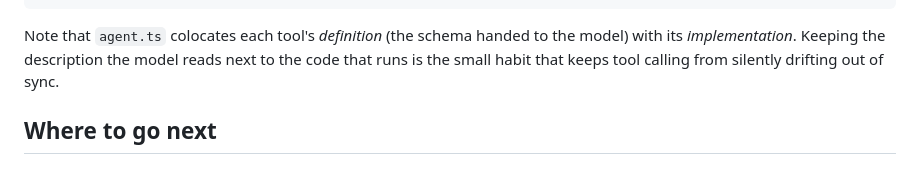
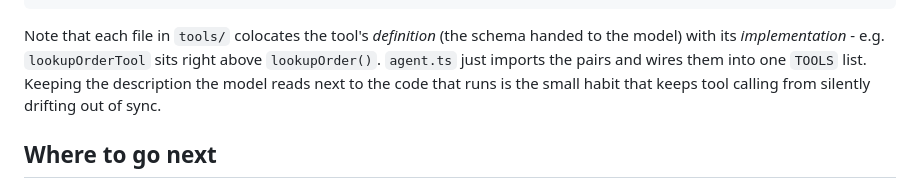
Before and after one commit to PranjalAgni/algocamp-projects, a Markdown page: 02-customer-support-agent/README.md, the part around the change. GitHub-like rendering.

Commit message:
gnhf 85: Fixed a source-vs-README drift in project 02: the README's closing note claimed agent.ts colocates each tool's definition with its implementation, but agent.ts defines zero tool schemas - the colocation actually lives in each src/tools/*.ts file.

````diff
--- a/02-customer-support-agent/README.md
+++ b/02-customer-support-agent/README.md
@@ -69,9 +69,11 @@ tests/
   agent.test.ts           # the loop over a full query
 ```
 
-Note that `agent.ts` colocates each tool's *definition* (the schema handed to the model)
-with its *implementation*. Keeping the description the model reads next to the code that
-runs is the small habit that keeps tool calling from silently drifting out of sync.
+Note that each file in `tools/` colocates the tool's *definition* (the schema handed to the
+model) with its *implementation* - e.g. `lookupOrderTool` sits right above `lookupOrder()`.
+`agent.ts` just imports the pairs and wires them into one `TOOLS` list. Keeping the
+description the model reads next to the code that runs is the small habit that keeps tool
+calling from silently drifting out of sync.
 
 ## Where to go next
 
````
